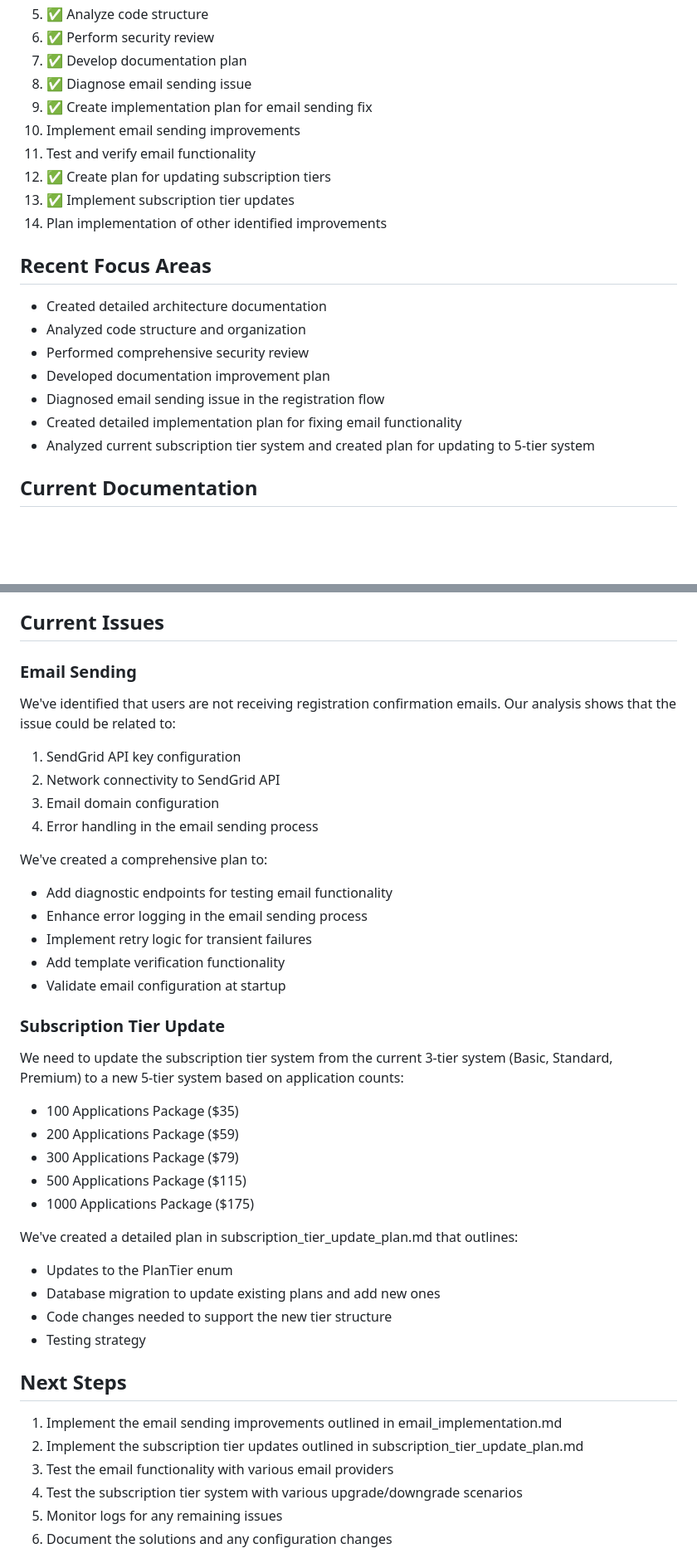
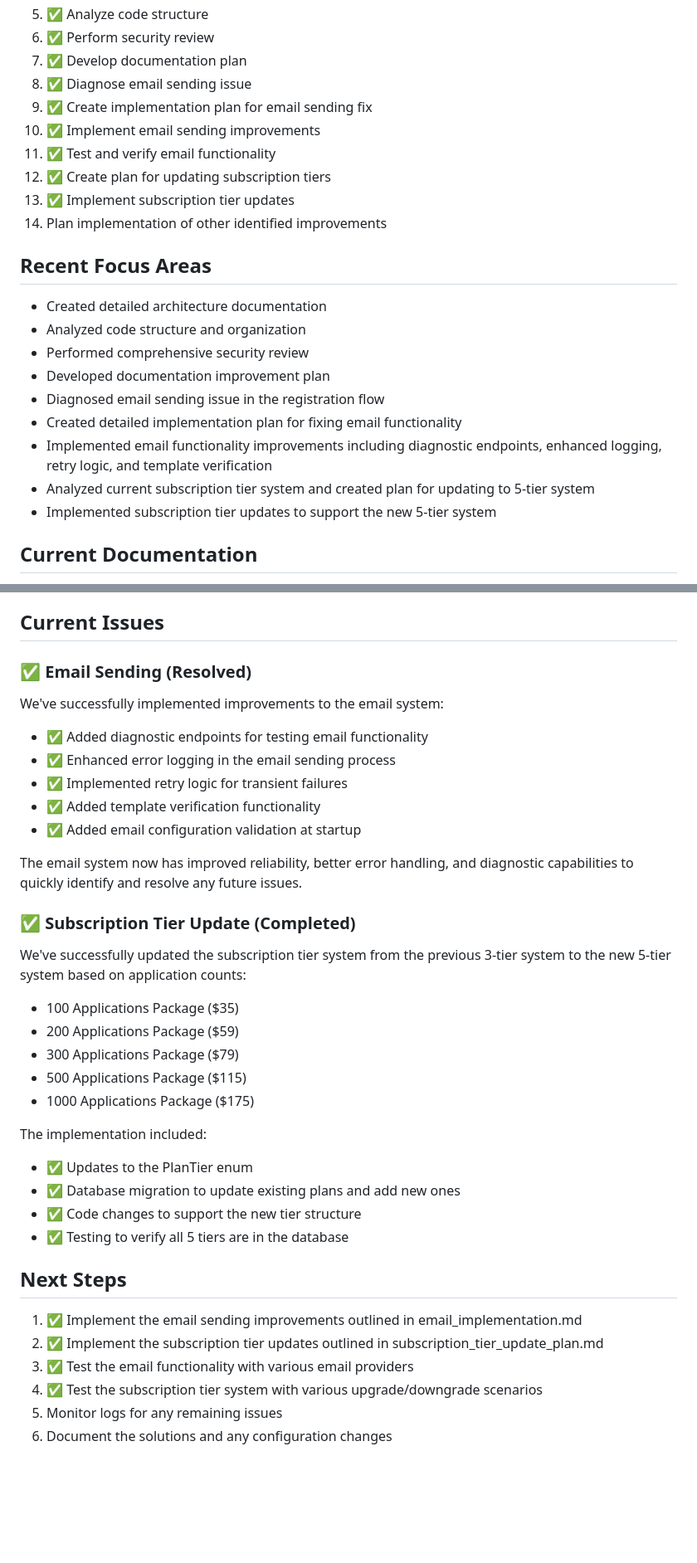
Before and after one commit to AIgen-Solutions-s-r-l/fastapi-auth-service, a Markdown page: memory-bank/activeContext.md, 2 parts joined by grey strips. Shown at 83% size. Rendered like a GitHub page; blank space fills up the shorter version.

```diff
--- a/memory-bank/activeContext.md
+++ b/memory-bank/activeContext.md
@@ -16,8 +16,8 @@ Memory Bank has been initialized for the auth_service project. We've created com
 7. ✅ Develop documentation plan
 8. ✅ Diagnose email sending issue
 9. ✅ Create implementation plan for email sending fix
-10. Implement email sending improvements
-11. Test and verify email functionality
+10. ✅ Implement email sending improvements
+11. ✅ Test and verify email functionality
 12. ✅ Create plan for updating subscription tiers
 13. ✅ Implement subscription tier updates
 14. Plan implementation of other identified improvements
@@ -29,7 +29,9 @@ Memory Bank has been initialized for the auth_service project. We've created com
 - Developed documentation improvement plan
 - Diagnosed email sending issue in the registration flow
 - Created detailed implementation plan for fixing email functionality
+- Implemented email functionality improvements including diagnostic endpoints, enhanced logging, retry logic, and template verification
 - Analyzed current subscription tier system and created plan for updating to 5-tier system
+- Implemented subscription tier updates to support the new 5-tier system
 
 ## Current Documentation
 - **productContext.md**: Project overview, vision, goals, and constraints
@@ -47,40 +49,36 @@ Memory Bank has been initialized for the auth_service project. We've created com
 
 ## Current Issues
 
-### Email Sending
-We've identified that users are not receiving registration confirmation emails. Our analysis shows that the issue could be related to:
+### ✅ Email Sending (Resolved)
+We've successfully implemented improvements to the email system:
 
-1. SendGrid API key configuration
-2. Network connectivity to SendGrid API
-3. Email domain configuration
-4. Error handling in the email sending process
+- ✅ Added diagnostic endpoints for testing email functionality
+- ✅ Enhanced error logging in the email sending process
+- ✅ Implemented retry logic for transient failures
+- ✅ Added template verification functionality
+- ✅ Added email configuration validation at startup
 
-We've created a comprehensive plan to:
-- Add diagnostic endpoints for testing email functionality
-- Enhance error logging in the email sending process
-- Implement retry logic for transient failures
-- Add template verification functionality
-- Validate email configuration at startup
+The email system now has improved reliability, better error handling, and diagnostic capabilities to quickly identify and resolve any future issues.
 
-### Subscription Tier Update
-We need to update the subscription tier system from the current 3-tier system (Basic, Standard, Premium) to a new 5-tier system based on application counts:
+### ✅ Subscription Tier Update (Completed)
+We've successfully updated the subscription tier system from the previous 3-tier system to the new 5-tier system based on application counts:
 - 100 Applications Package ($35)
 - 200 Applications Package ($59)
 - 300 Applications Package ($79)
 - 500 Applications Package ($115)
 - 1000 Applications Package ($175)
 
-We've created a detailed plan in subscription_tier_update_plan.md that outlines:
-- Updates to the PlanTier enum
-- Database migration to update existing plans and add new ones
-- Code changes needed to support the new tier structure
-- Testing strategy
+The implementation included:
+- ✅ Updates to the PlanTier enum
+- ✅ Database migration to update existing plans and add new ones
+- ✅ Code changes to support the new tier structure
+- ✅ Testing to verify all 5 tiers are in the database
 
 ## Next Steps
-1. Implement the email sending improvements outlined in email_implementation.md
-2. Implement the subscription tier updates outlined in subscription_tier_update_plan.md
-3. Test the email functionality with various email providers
-4. Test the subscription tier system with various upgrade/downgrade scenarios
+1. ✅ Implement the email sending improvements outlined in email_implementation.md
+2. ✅ Implement the subscription tier updates outlined in subscription_tier_update_plan.md
+3. ✅ Test the email functionality with various email providers
+4. ✅ Test the subscription tier system with various upgrade/downgrade scenarios
 5. Monitor logs for any remaining issues
 6. Document the solutions and any configuration changes
 
```
Also changed, not shown: other parts of memory-bank/activeContext.md (+1 -1 lines), memory-bank/decisionLog.md (+18 -0 lines), memory-bank/progress.md (+15 -9 lines).
